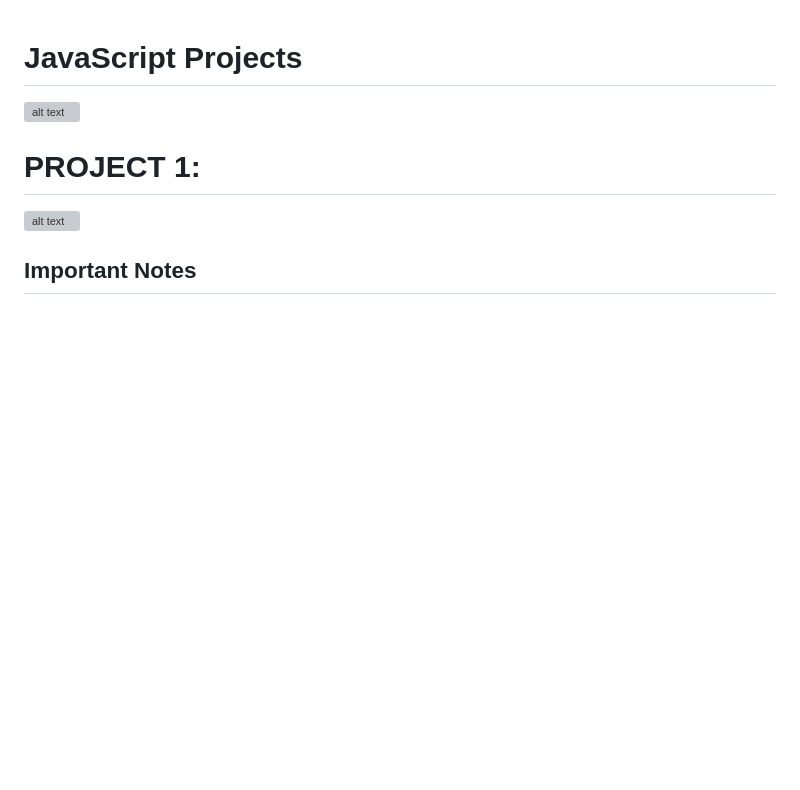
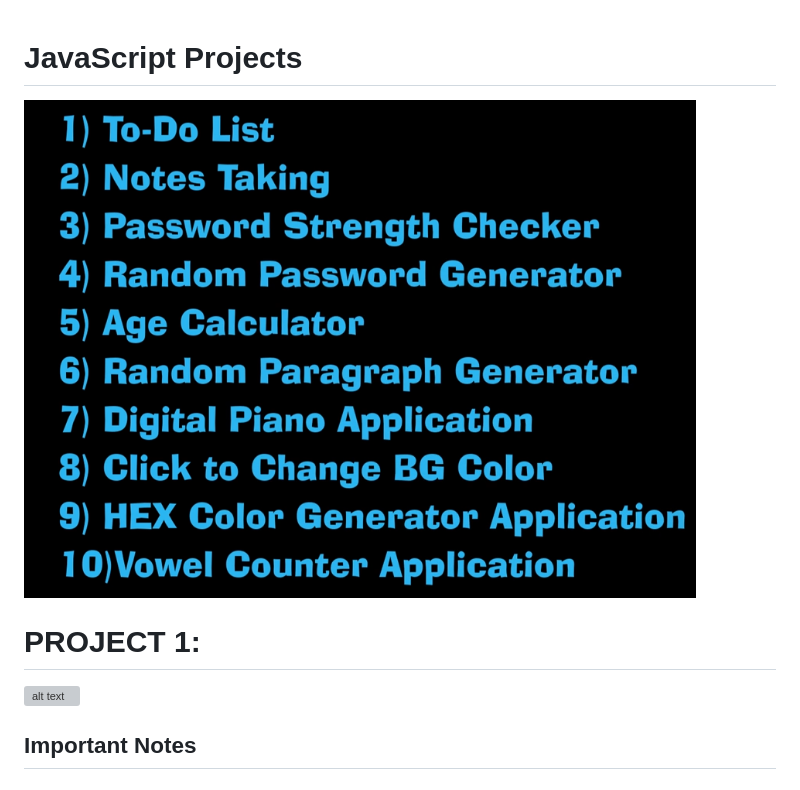
Before and after one commit to amyaby/JavaScript_projects, a Markdown page: README.md, the part around one of its changes. Drawn GitHub-style; blank space fills up the shorter version; grey boxes are pictures that could not be loaded.

```diff
--- a/README.md
+++ b/README.md
@@ -1,4 +1,4 @@
 # JavaScript Projects
-![alt text](image.png)
+![alt text](1-To-do-list/image.png)
 
 # PROJECT 1:
```
Also changed, not shown: other parts of README.md (+6 -6 lines).
